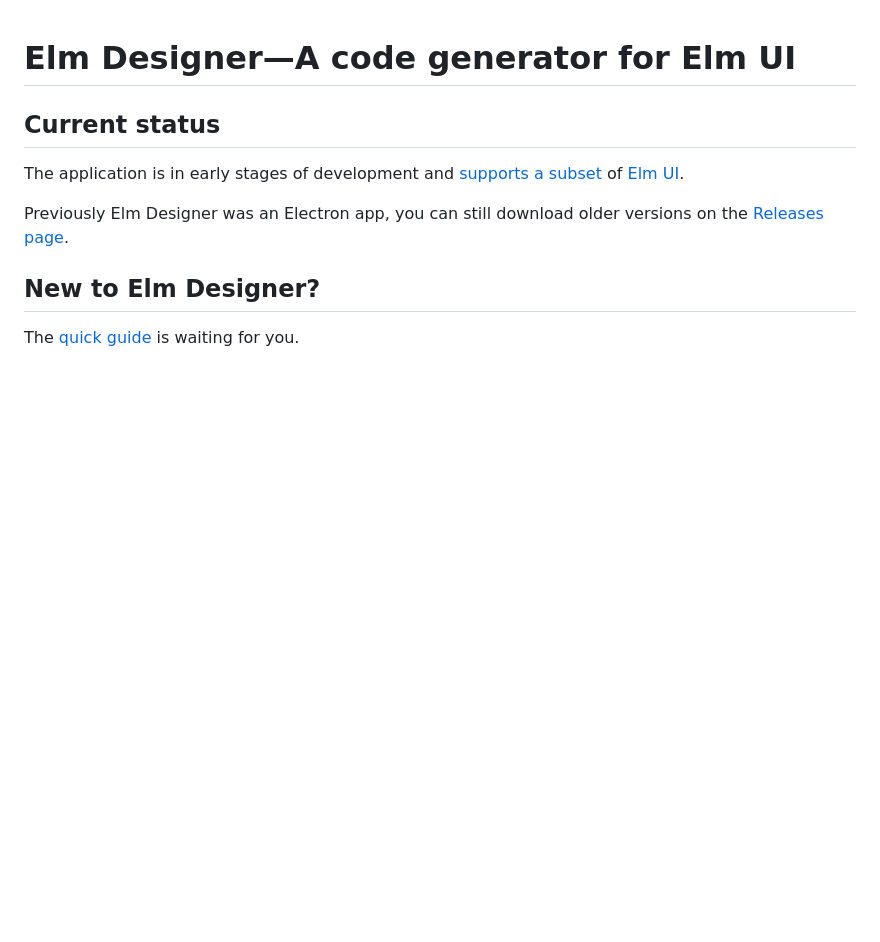
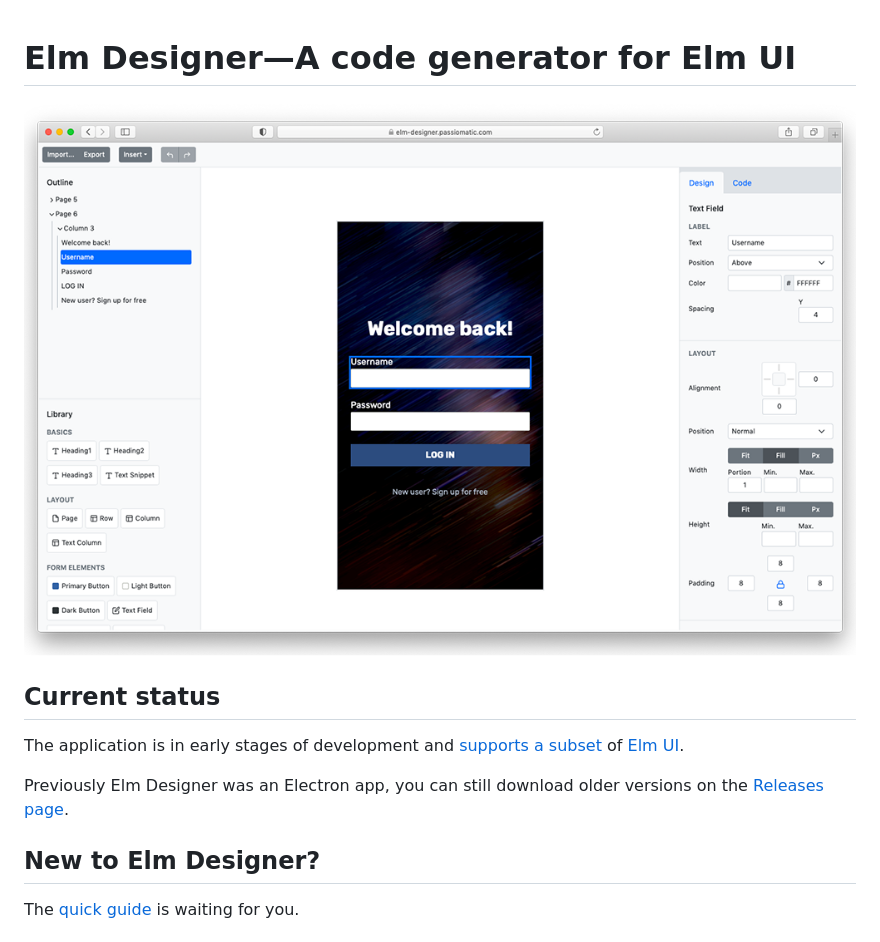
Before and after one commit to passiomatic/elm-designer, a Markdown page: README.md, the part around the change. GitHub-like rendering; pictures changed too: assets/screenshot.png (added); blank space fills up the shorter version.

Commit message:
Add an UI screenshot

```diff
--- a/README.md
+++ b/README.md
@@ -1,4 +1,6 @@
 # Elm Designer—A code generator for Elm UI
+
+![Elm Designer UI](./assets/screenshot.png)
 
 ## Current status
 
```
